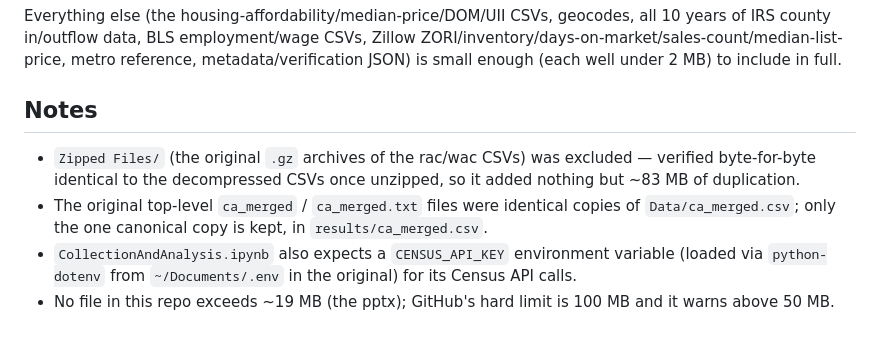
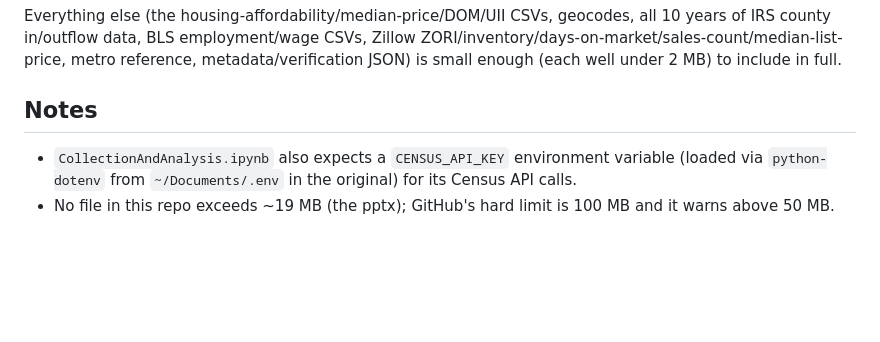
Before and after one commit to Jschnizzle/Various-Projects, a Markdown page: README.md, the part around the change. Rendered like a GitHub page; blank space fills up the shorter version.

Commit message:
Update README to remove redundant file notes
Removed redundant notes about excluded files and duplicates.

```diff
--- a/README.md
+++ b/README.md
@@ -76,12 +76,6 @@ in full.
 
 ## Notes
 
-- `Zipped Files/` (the original `.gz` archives of the rac/wac CSVs) was
-  excluded — verified byte-for-byte identical to the decompressed CSVs once
-  unzipped, so it added nothing but ~83 MB of duplication.
-- The original top-level `ca_merged` / `ca_merged.txt` files were identical
-  copies of `Data/ca_merged.csv`; only the one canonical copy is kept, in
-  `results/ca_merged.csv`.
 - `CollectionAndAnalysis.ipynb` also expects a `CENSUS_API_KEY` environment
   variable (loaded via `python-dotenv` from `~/Documents/.env` in the
   original) for its Census API calls.
```
